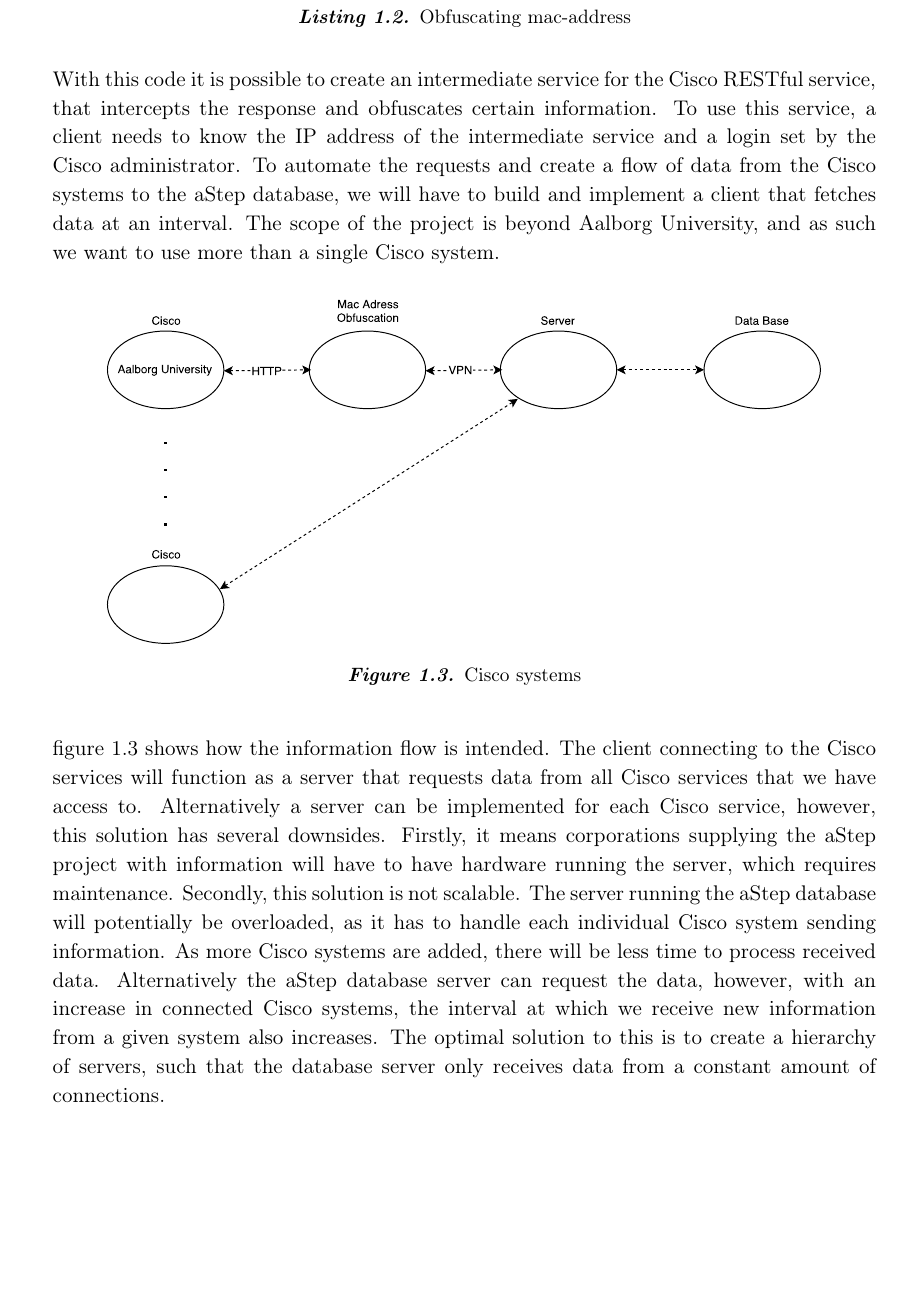
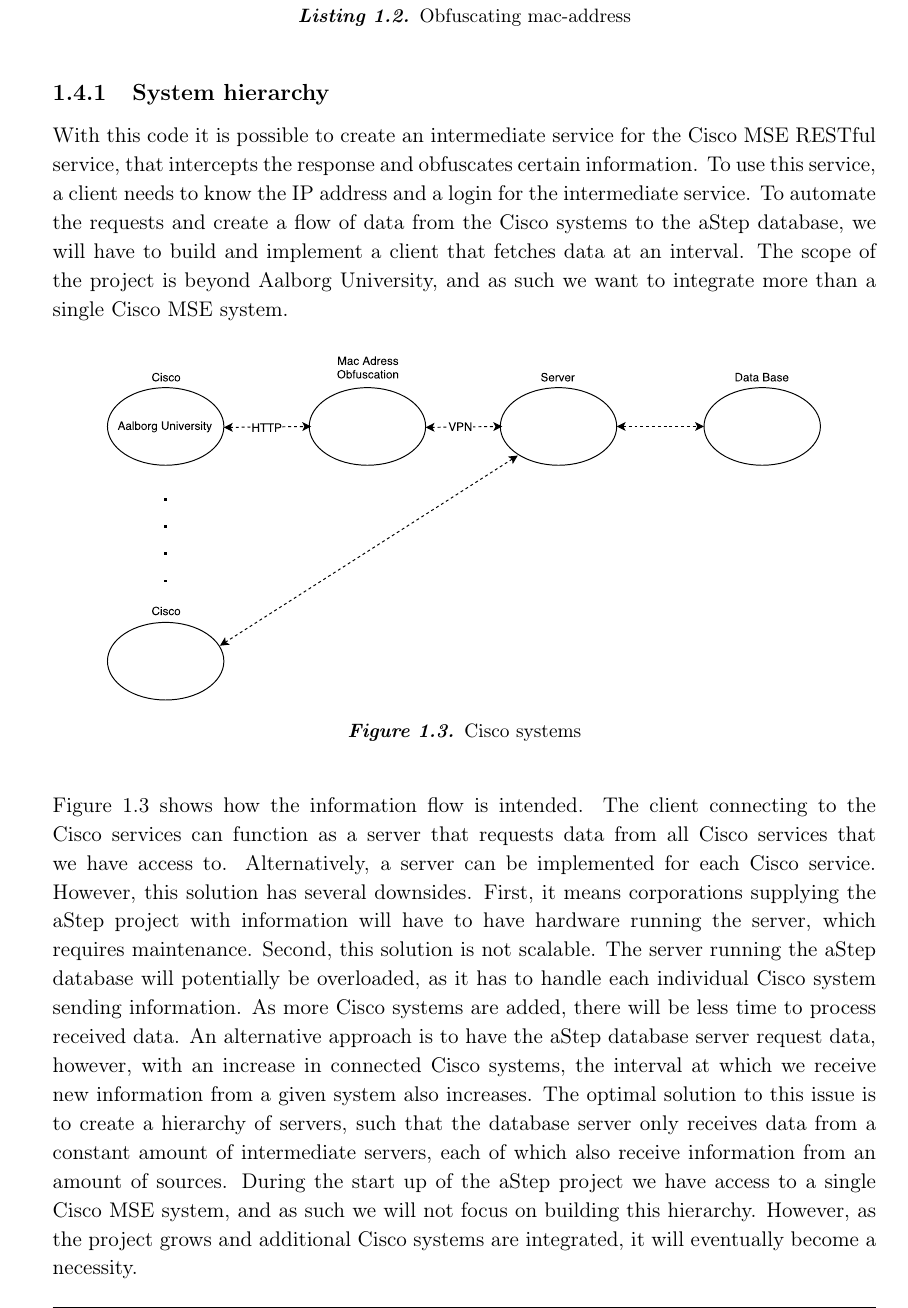
Before and after one commit to JacobNielsenn/sw608f16, a LaTeX thesis (rapport.tex, which reads 1sprint/cisco_usage.tex): part of page 18 of 38, cut so that both start at the same text, the shorter picture padded with empty space. Compiled offline with pdfLaTeX.

Commit message:
finished sprint 1

```diff
--- a/1sprint/cisco_usage.tex
+++ b/1sprint/cisco_usage.tex
@@ -41,8 +40,8 @@
 }
 \end{lstlisting}
 
-
-With this code it is possible to create an intermediate service for the Cisco RESTful service, that intercepts the response and obfuscates certain information. To use this service, a client needs to know the IP address of the intermediate service and a login set by the Cisco administrator. To automate the requests and create a flow of data from the Cisco systems to the aStep database, we will have to build and implement a client that fetches data at an interval. The scope of the project is beyond Aalborg University, and as such we want to use more than a single Cisco system.
+\subsection{System hierarchy}
+With this code it is possible to create an intermediate service for the Cisco MSE RESTful service, that intercepts the response and obfuscates certain information. To use this service, a client needs to know the IP address and a login for the intermediate service. To automate the requests and create a flow of data from the Cisco systems to the aStep database, we will have to build and implement a client that fetches data at an interval. The scope of the project is beyond Aalborg University, and as such we want to integrate more than a single Cisco MSE system.
 
 \begin{figure}[ht]
 	\begin{center}
@@ -51,4 +50,4 @@
 	\label{fig:cisco_systems}
 	\end{center}
 \end{figure}
-\cref{fig:cisco_systems} shows how the information flow is intended. The client connecting to the Cisco services will function as a server that requests data from all Cisco services that we have access to. Alternatively a server can be implemented for each Cisco service, however, this solution has several downsides. Firstly, it means corporations supplying the aStep project with information will have to have hardware running the server, which requires maintenance. Secondly, this solution is not scalable. The server running the aStep database will potentially be overloaded, as it has to handle each individual Cisco system sending information. As more Cisco systems are added, there will be less time to process received data. Alternatively the aStep database server can request the data, however, with an increase in connected Cisco systems, the interval at which we receive new information from a given system also increases. The optimal solution to this is to create a hierarchy of servers, such that the database server only receives data from a constant amount of connections.
+\Cref{fig:cisco_systems} shows how the information flow is intended. The client connecting to the Cisco services can function as a server that requests data from all Cisco services that we have access to. Alternatively, a server can be implemented for each Cisco service. However, this solution has several downsides. First, it means corporations supplying the aStep project with information will have to have hardware running the server, which requires maintenance. Second, this solution is not scalable. The server running the aStep database will potentially be overloaded, as it has to handle each individual Cisco system sending information. As more Cisco systems are added, there will be less time to process received data. An alternative approach is to have the aStep database server request data, however, with an increase in connected Cisco systems, the interval at which we receive new information from a given system also increases. The optimal solution to this issue is to create a hierarchy of servers, such that the database server only receives data from a constant amount of intermediate servers, each of which also receive information from an amount of sources. During the start up of the aStep project we have access to a single Cisco MSE system, and as such we will not focus on building this hierarchy. However, as the project grows and additional Cisco systems are integrated, it will eventually become a necessity.
```
Also changed, not shown: 1sprint/cisco_usage.tex (7 more changed lines).
